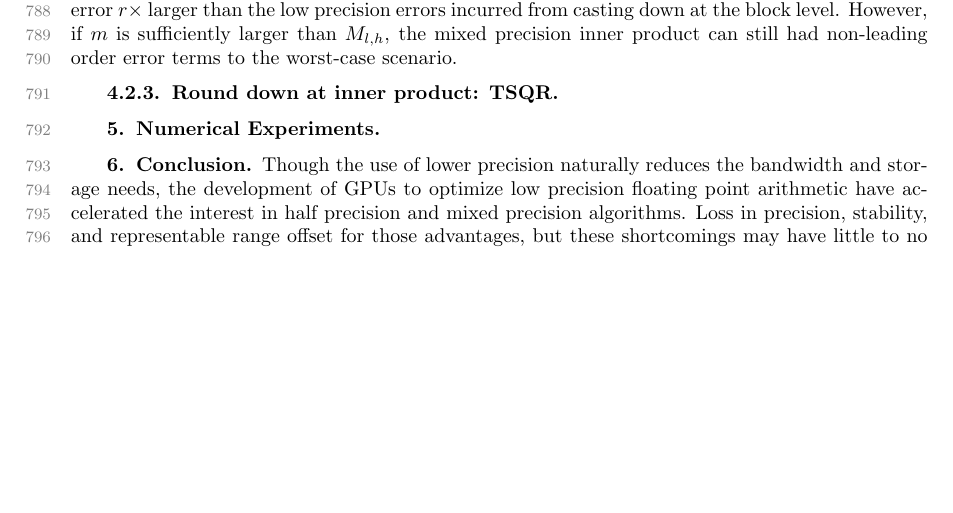
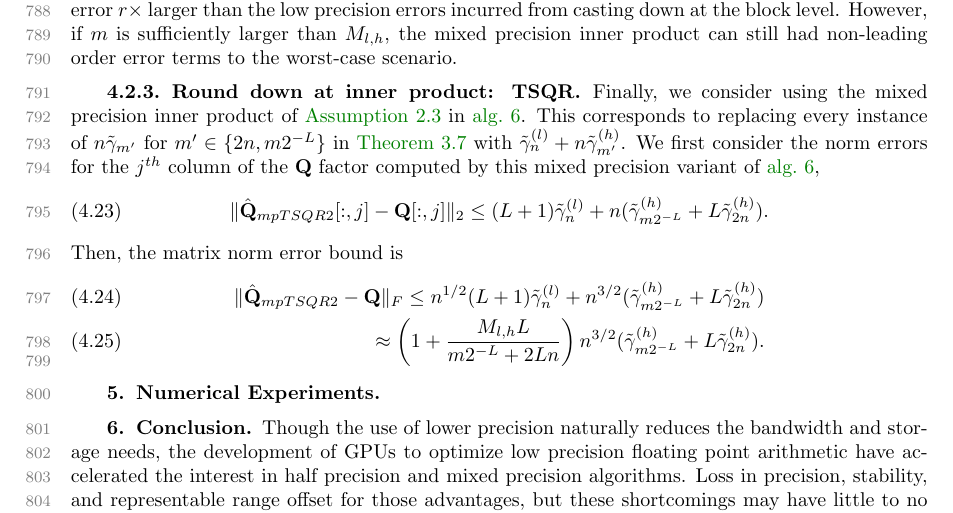
Before and after one commit to minahdotdotdot/mpQR, a LaTeX paper (papers/main.tex, which reads papers/mpanalysis.tex): part of page 25 of 27, cut so that both start at the same text, the shorter picture padded with empty space. The pictures show the PDF file papers/main.pdf that the author committed with the source.

Commit message:
mp analysis draft

```diff
--- a/papers/mpanalysis.tex
+++ b/papers/mpanalysis.tex
@@ -301,3 +301,15 @@ Recall that the block mixed precision variant of \cref{sec:mp-3b} yielded a mult
 This implies that the mixed precision inner product introduces low precision error $r\times $ larger than the low precision errors incurred from casting down at the block level.
 However, if $m$ is sufficiently larger than $M_{l,h}$, the mixed precision inner product can still had non-leading order error terms to the worst-case scenario.
 \subsubsection{Round down at inner product: TSQR}
+Finally, we consider using the mixed precision inner product of \cref{assump:mp} in \cref{algo:par_tsqr}.
+This corresponds to replacing every instance of $n\tilde{\gamma}_{m'}$ for $m'\in\{2n, m2^{-L}\}$ in \cref{thm:moriTSQR} with $\tilde{\gamma}_n^{(l)} + n\tilde{\gamma}_{m'}^{(h)}$.
+We first consider the norm errors for the $j^{th}$ column of the $\bb{Q}$ factor computed by this mixed precision variant of \cref{algo:par_tsqr},
+\begin{equation}
+	\|\hat{\bb{Q}}_{mpTSQR2}[:,j] -\bb{Q}[:,j]\|_2 \leq (L+1)\tilde{\gamma}_n^{(l)} +n(\tilde{\gamma}_{m2^{-L}}^{(h)} + L\tilde{\gamma}_{ 2n}^{(h)}).\label{eqn:mptsqr2Qcol}
+\end{equation}
+Then, the matrix norm error bound is
+\begin{align}
+\|\hat{\bb{Q}}_{mpTSQR2}-\bb{Q}\|_F \leq n^{1/2}(L+1)\tilde{\gamma}_n^{(l)} +n^{3/2}(\tilde{\gamma}_{m2^{-L}}^{(h)} + L\tilde{\gamma}_{ 2n}^{(h)})\\
+\approx \left(1+ \frac{M_{l,h}L}{m2^{-L}+ 2Ln}\right)n^{3/2}(\tilde{\gamma}_{m2^{-L}}^{(h)} + L\tilde{\gamma}_{ 2n}^{(h)}).\label{eqn:mptsqr2Q}
+\end{align}
+%TODO: conclude
```
Also changed, not shown: papers/main.pdf.
